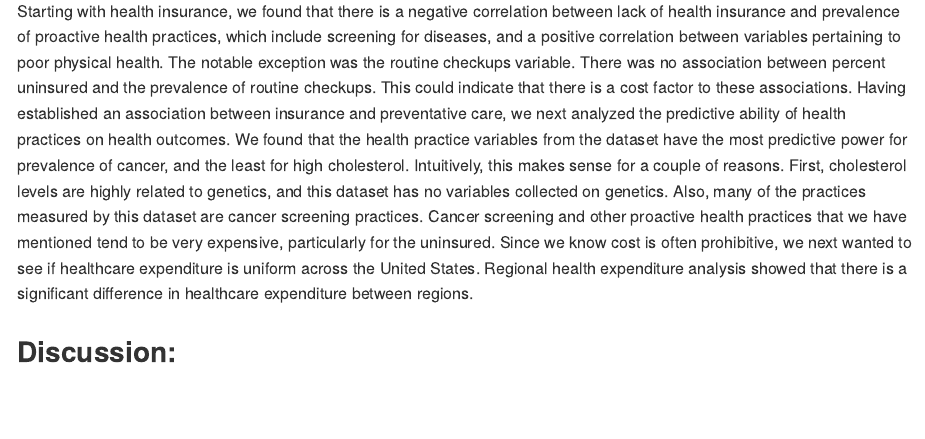
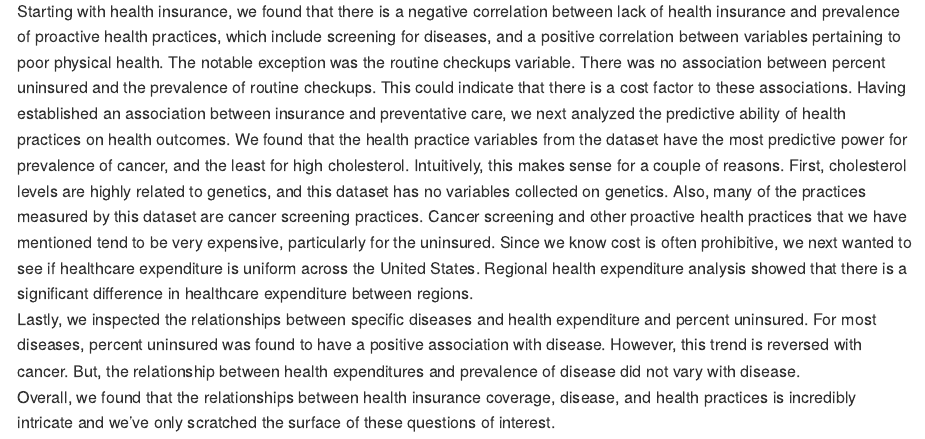
Before and after one commit to cj2493/p8105_final_report_mjrc, an R Markdown document (Final_Report.Rmd): the page in a window 1100 px wide, from 9240 px down. Rendered offline with R 4.5, knitr and Pandoc, with nearby package versions; the code chunks are not run, so their results and figures are left out; long lines of code are wrapped.

Commit message:
add to the discussion section

```diff
--- a/Final_Report.Rmd
+++ b/Final_Report.Rmd
@@ -434,10 +434,5 @@ cdc_df %>%
 
 Starting with health insurance, we found that there is a negative correlation between lack of health insurance and prevalence of proactive health practices, which include screening for diseases, and a positive correlation between variables pertaining to poor physical health. The notable exception was the routine checkups variable. There was no association between percent uninsured and the prevalence of routine checkups. This could indicate that there is a cost factor to these associations.
 Having established an association between insurance and preventative care, we next analyzed the predictive ability of health practices on health outcomes. We found that the health practice variables from the dataset have the most predictive power for prevalence of cancer, and the least for high cholesterol. Intuitively, this makes sense for a couple of reasons. First, cholesterol levels are highly related to genetics, and this dataset has no variables collected on genetics. Also, many of the practices measured by this dataset are cancer screening practices. Cancer screening and other proactive health practices that we have mentioned tend to be very expensive, particularly for the uninsured. Since we know cost is often prohibitive, we next wanted to see if healthcare expenditure is uniform across the United States. Regional health expenditure analysis showed that there is a significant difference in healthcare expenditure between regions.
-
-
-
-
-
-
-## Discussion:
+Lastly, we inspected the relationships between specific diseases and health expenditure and percent uninsured. For most diseases, percent uninsured was found to have a positive association with disease. However, this trend is reversed with cancer. But, the relationship between health expenditures and prevalence of disease did not vary with disease.
+Overall, we found that the relationships between health insurance coverage, disease, and health practices is incredibly intricate and we've only scratched the surface of these questions of interest.
```
